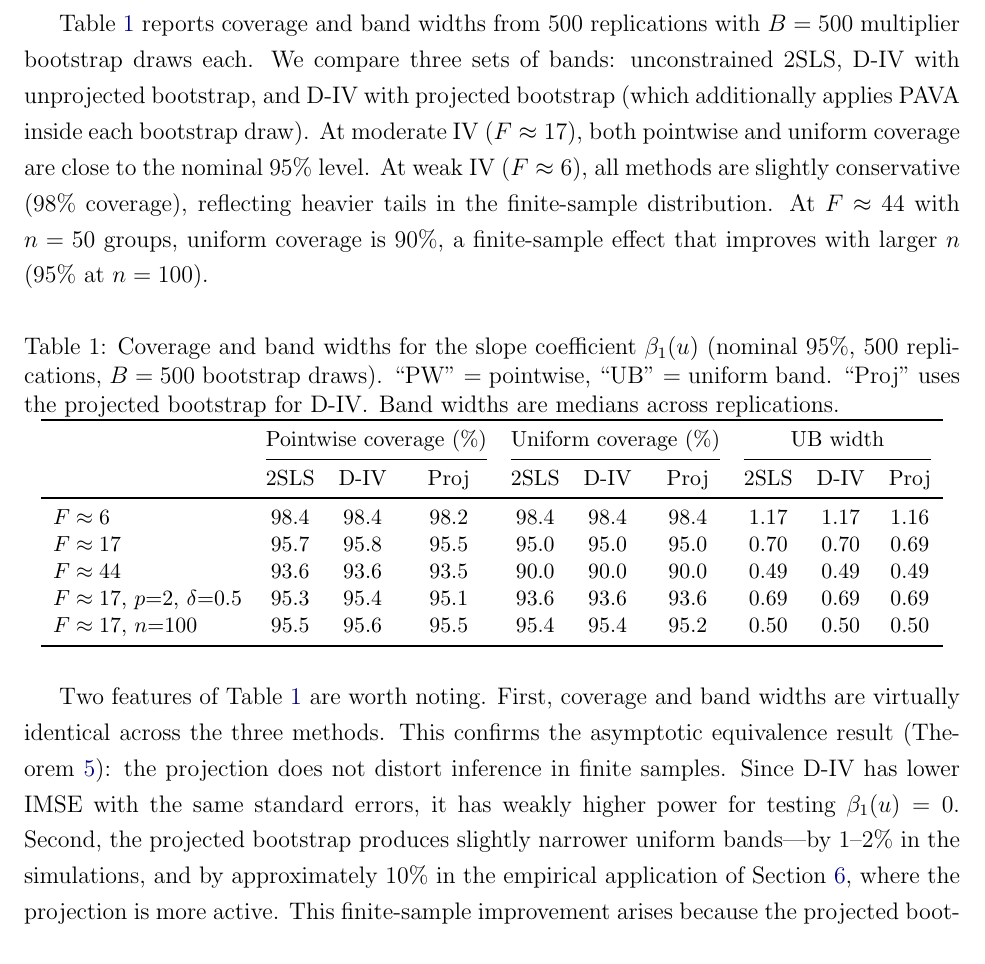
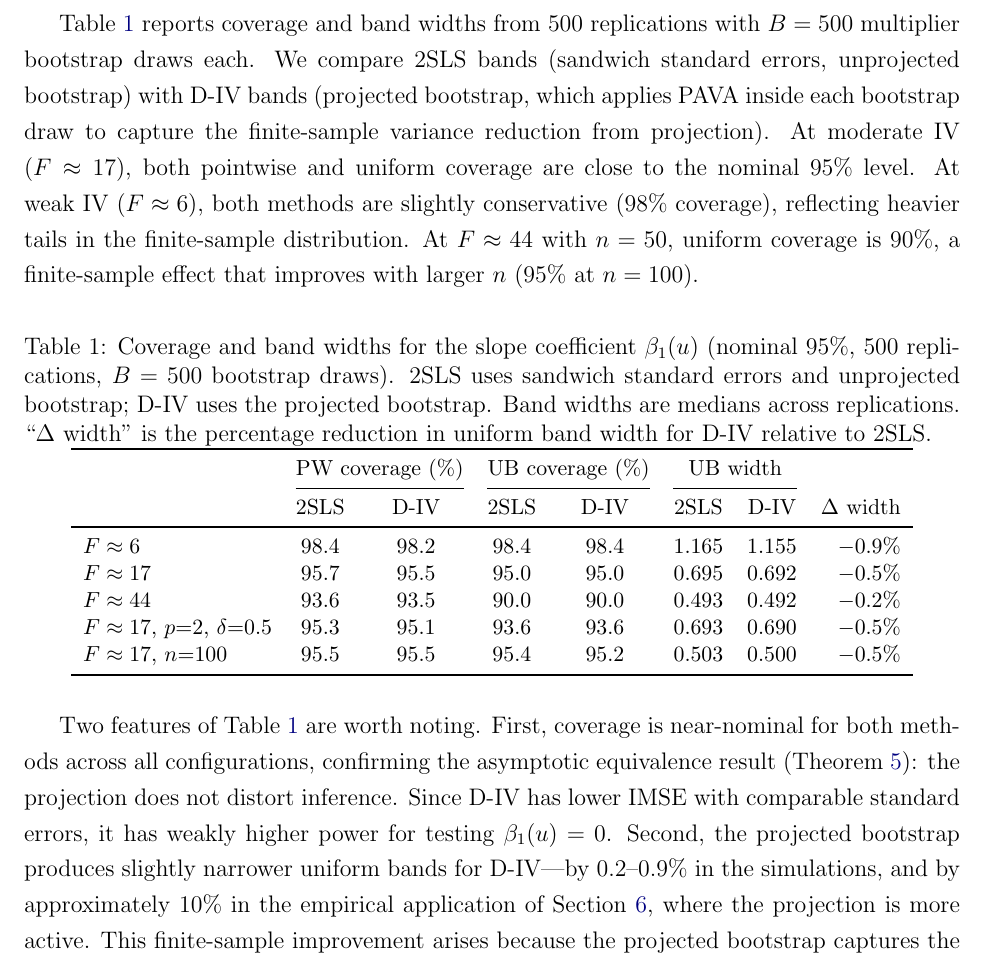
Before and after one commit to Davidvandijcke/IV_dist, a LaTeX paper (paper/current_version_v6.tex): part of page 19 of 58, cut so that both start at the same text. Compiled offline with pdfLaTeX.

Commit message:
Simplify coverage table: 2SLS vs D-IV (projected) + width reduction
Use projected bootstrap as default for D-IV bands (matches the
projected point estimate). Table now has 2 columns per metric
instead of 3, plus Delta-width column showing % UB narrowing.
Results: 0.2-0.9% narrower in simulations, ~10% in empirical app.

Co-Authored-By: Claude Opus 4.6 (1M context) <noreply@anthropic.com>

```diff
--- a/paper/current_version_v6.tex
+++ b/paper/current_version_v6.tex
@@ -522,28 +522,28 @@ Table~\ref{tab:simulations} reports coefficient IMSE ($\int \|\hat{\beta}_1(u) -
 
 Theorem~\ref{thm:pw_ols_clt} establishes that \est and unconstrained 2SLS share the same asymptotic Gaussian process under Average Strictness, so standard 2SLS inference (sandwich standard errors, multiplier bootstrap for uniform bands) applies to \est without modification.
 
-Table~\ref{tab:coverage} reports coverage and band widths from 500 replications with $B = 500$ multiplier bootstrap draws each. We compare three sets of bands: unconstrained 2SLS, \est with unprojected bootstrap, and \est with projected bootstrap (which additionally applies PAVA inside each bootstrap draw). At moderate IV ($F \approx 17$), both pointwise and uniform coverage are close to the nominal 95\% level. At weak IV ($F \approx 6$), all methods are slightly conservative (98\% coverage), reflecting heavier tails in the finite-sample distribution. At $F \approx 44$ with $n = 50$ groups, uniform coverage is 90\%, a finite-sample effect that improves with larger $n$ (95\% at $n = 100$).
+Table~\ref{tab:coverage} reports coverage and band widths from 500 replications with $B = 500$ multiplier bootstrap draws each. We compare 2SLS bands (sandwich standard errors, unprojected bootstrap) with \est bands (projected bootstrap, which applies PAVA inside each bootstrap draw to capture the finite-sample variance reduction from projection). At moderate IV ($F \approx 17$), both pointwise and uniform coverage are close to the nominal 95\% level. At weak IV ($F \approx 6$), both methods are slightly conservative (98\% coverage), reflecting heavier tails in the finite-sample distribution. At $F \approx 44$ with $n = 50$, uniform coverage is 90\%, a finite-sample effect that improves with larger $n$ (95\% at $n = 100$).
 
 \begin{table}[htbp]
 \centering\small
-\caption{Coverage and band widths for the slope coefficient $\beta_1(u)$ (nominal 95\%, 500 replications, $B = 500$ bootstrap draws). ``PW'' = pointwise, ``UB'' = uniform band. ``Proj'' uses the projected bootstrap for \est. Band widths are medians across replications.}
+\caption{Coverage and band widths for the slope coefficient $\beta_1(u)$ (nominal 95\%, 500 replications, $B = 500$ bootstrap draws). 2SLS uses sandwich standard errors and unprojected bootstrap; \est uses the projected bootstrap. Band widths are medians across replications. ``$\Delta$ width'' is the percentage reduction in uniform band width for \est relative to 2SLS.}
 \label{tab:coverage}
-\begin{tabular}{lccc ccc ccc}
+\begin{tabular}{lcc cc cc r}
 \toprule
-& \multicolumn{3}{c}{Pointwise coverage (\%)} & \multicolumn{3}{c}{Uniform coverage (\%)} & \multicolumn{3}{c}{UB width} \\
-\cmidrule(lr){2-4} \cmidrule(lr){5-7} \cmidrule(lr){8-10}
-& 2SLS & \est & Proj & 2SLS & \est & Proj & 2SLS & \est & Proj \\
+& \multicolumn{2}{c}{PW coverage (\%)} & \multicolumn{2}{c}{UB coverage (\%)} & \multicolumn{2}{c}{UB width} & \\
+\cmidrule(lr){2-3} \cmidrule(lr){4-5} \cmidrule(lr){6-7}
+& 2SLS & \est & 2SLS & \est & 2SLS & \est & $\Delta$ width \\
 \midrule
-$F \approx 6$ & 98.4 & 98.4 & 98.2 & 98.4 & 98.4 & 98.4 & 1.17 & 1.17 & 1.16 \\
-$F \approx 17$ & 95.7 & 95.8 & 95.5 & 95.0 & 95.0 & 95.0 & 0.70 & 0.70 & 0.69 \\
-$F \approx 44$ & 93.6 & 93.6 & 93.5 & 90.0 & 90.0 & 90.0 & 0.49 & 0.49 & 0.49 \\
-$F \approx 17$, $p{=}2$, $\delta{=}0.5$ & 95.3 & 95.4 & 95.1 & 93.6 & 93.6 & 93.6 & 0.69 & 0.69 & 0.69 \\
-$F \approx 17$, $n{=}100$ & 95.5 & 95.6 & 95.5 & 95.4 & 95.4 & 95.2 & 0.50 & 0.50 & 0.50 \\
+$F \approx 6$ & 98.4 & 98.2 & 98.4 & 98.4 & 1.165 & 1.155 & $-0.9\%$ \\
+$F \approx 17$ & 95.7 & 95.5 & 95.0 & 95.0 & 0.695 & 0.692 & $-0.5\%$ \\
+$F \approx 44$ & 93.6 & 93.5 & 90.0 & 90.0 & 0.493 & 0.492 & $-0.2\%$ \\
+$F \approx 17$, $p{=}2$, $\delta{=}0.5$ & 95.3 & 95.1 & 93.6 & 93.6 & 0.693 & 0.690 & $-0.5\%$ \\
+$F \approx 17$, $n{=}100$ & 95.5 & 95.5 & 95.4 & 95.2 & 0.503 & 0.500 & $-0.5\%$ \\
 \bottomrule
 \end{tabular}
 \end{table}
 
-Two features of Table~\ref{tab:coverage} are worth noting. First, coverage and band widths are virtually identical across the three methods. This confirms the asymptotic equivalence result (Theorem~\ref{thm:pw_ols_clt}): the projection does not distort inference in finite samples. Since \est has lower IMSE with the same standard errors, it has weakly higher power for testing $\beta_1(u) = 0$. Second, the projected bootstrap produces slightly narrower uniform bands---by 1--2\% in the simulations, and by approximately 10\% in the empirical application of Section~\ref{sec:empirical}, where the projection is more active. This finite-sample improvement arises because the projected bootstrap captures the variance reduction from PAVA, yielding a tighter critical value for the sup-statistic.
+Two features of Table~\ref{tab:coverage} are worth noting. First, coverage is near-nominal for both methods across all configurations, confirming the asymptotic equivalence result (Theorem~\ref{thm:pw_ols_clt}): the projection does not distort inference. Since \est has lower IMSE with comparable standard errors, it has weakly higher power for testing $\beta_1(u) = 0$. Second, the projected bootstrap produces slightly narrower uniform bands for \est---by 0.2--0.9\% in the simulations, and by approximately 10\% in the empirical application of Section~\ref{sec:empirical}, where the projection is more active. This finite-sample improvement arises because the projected bootstrap captures the variance reduction from PAVA, yielding a tighter critical value for the sup-statistic.
 
 \subsection{Summary}
 
```
